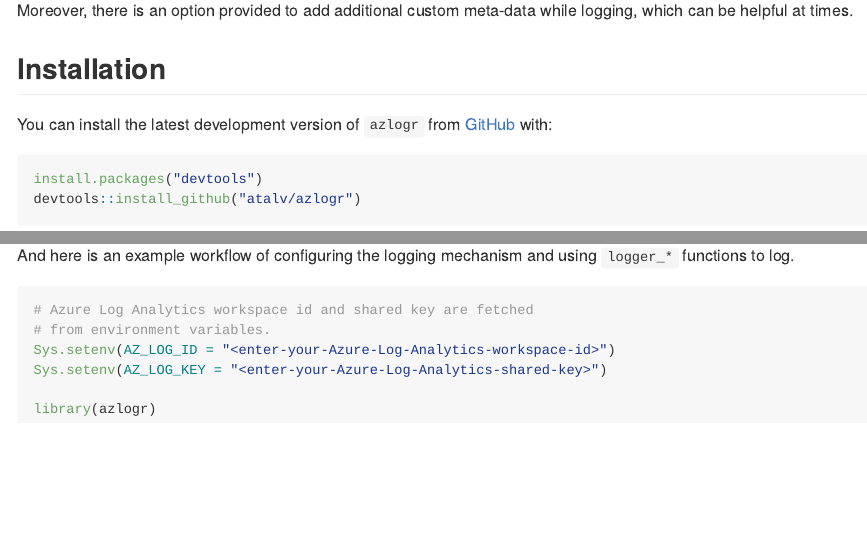
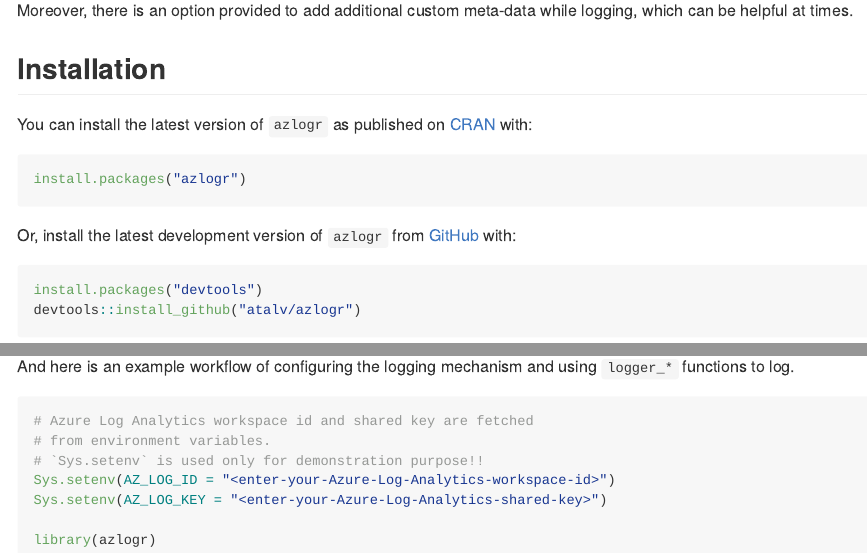
Before and after one commit to atalv/azlogr, an R Markdown document (README.Rmd): the page in a window 1100 px wide, from 330 px down, and a second part further down, joined at a grey line. The pictures show the output file README.md that the author committed with the source, drawn offline in the style of GitHub; badge pictures from the web are left out.

Commit message:
cautionary note added for using Sys.setenv as that explicitly exposes the secret values (#31)

````diff
--- a/README.Rmd
+++ b/README.Rmd
@@ -30,9 +30,15 @@ Moreover, there is an option provided to add additional custom meta-data while l
 
 ## Installation
 
-You can install the latest development version of `azlogr` from [GitHub](https://github.com/) with:
+You can install the latest version of `azlogr` as published on [CRAN](https://cran.r-project.org/) with:
 
-```{r install, eval = FALSE}
+```{r install_cran, eval = FALSE}
+install.packages("azlogr")
+```
+
+Or, install the latest development version of `azlogr` from [GitHub](https://github.com/) with:
+
+```{r install_dev, eval = FALSE}
 install.packages("devtools")
 devtools::install_github("atalv/azlogr")
 ```
@@ -55,6 +61,7 @@ And here is an example workflow of configuring the logging mechanism and using `
 ```{r example, eval = FALSE}
 # Azure Log Analytics workspace id and shared key are fetched
 # from environment variables.
+# `Sys.setenv` is used only for demonstration purpose!!
 Sys.setenv(AZ_LOG_ID = "<enter-your-Azure-Log-Analytics-workspace-id>")
 Sys.setenv(AZ_LOG_KEY = "<enter-your-Azure-Log-Analytics-shared-key>")
 
````
Also changed, not shown: vignettes/how-to-use-azlogr.Rmd (+1 -0 lines), README.md.
